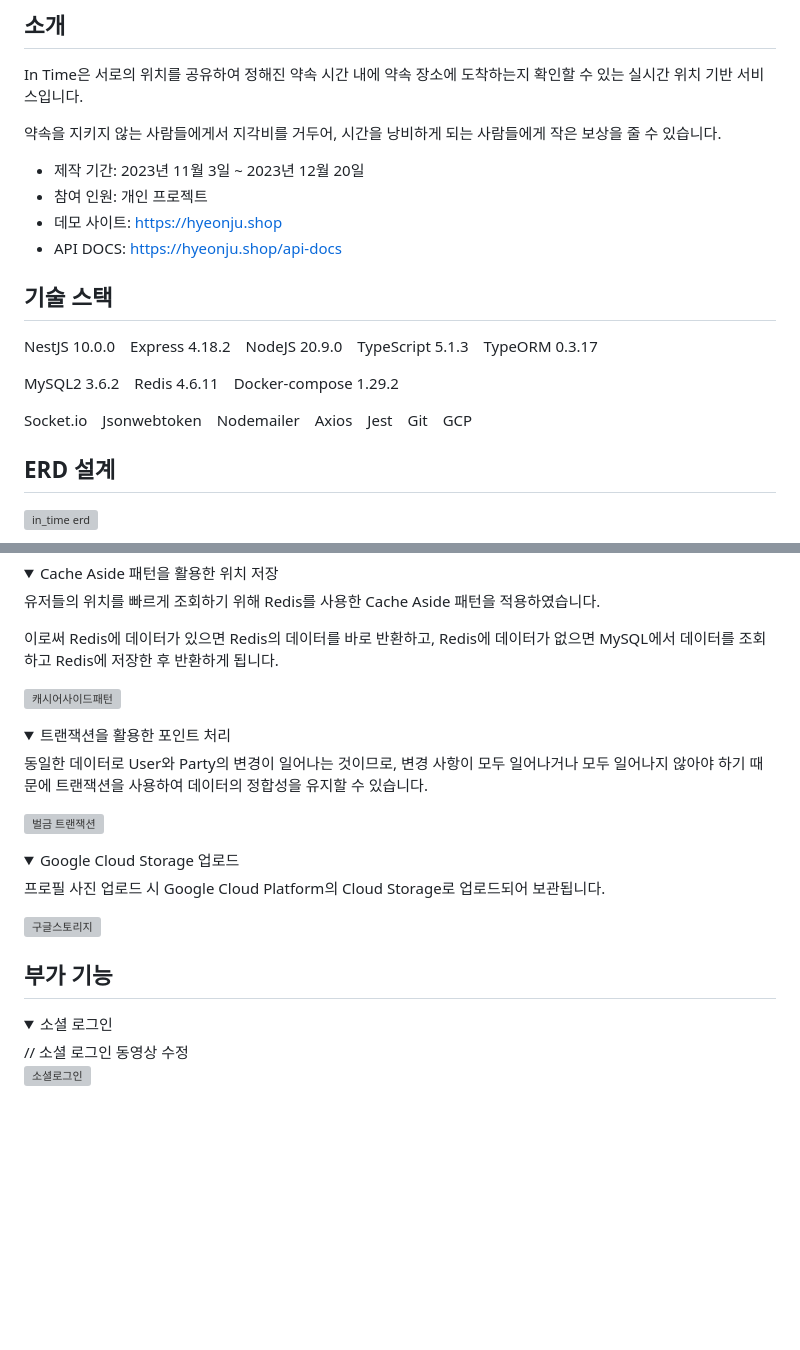
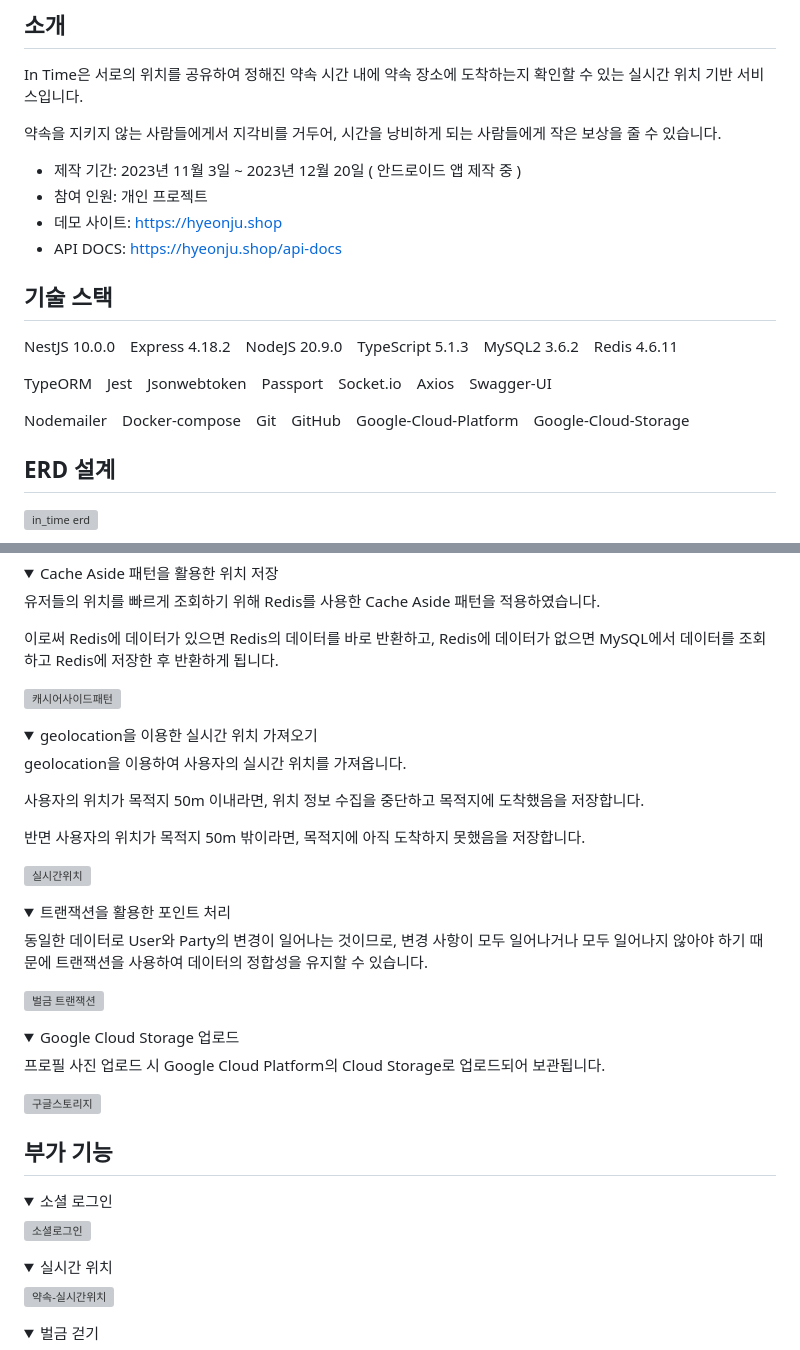
Before and after one commit to hj0128/In_Time, a Markdown page: README.md, 2 parts joined by grey strips. GitHub-like rendering; folded sections open; blank space fills up the shorter version; grey boxes are pictures that could not be loaded.

```diff
--- a/README.md
+++ b/README.md
@@ -8,7 +8,7 @@ In Time은 서로의 위치를 공유하여 정해진 약속 시간 내에 약
 
 약속을 지키지 않는 사람들에게서 지각비를 거두어, 시간을 낭비하게 되는 사람들에게 작은 보상을 줄 수 있습니다.
 
-- 제작 기간: 2023년 11월 3일 ~ 2023년 12월 20일
+- 제작 기간: 2023년 11월 3일 ~ 2023년 12월 20일 ( 안드로이드 앱 제작 중 )
 - 참여 인원: 개인 프로젝트
 - 데모 사이트: https://hyeonju.shop
 - API DOCS: https://hyeonju.shop/api-docs
@@ -17,11 +17,11 @@ In Time은 서로의 위치를 공유하여 정해진 약속 시간 내에 약
 
 ## 기술 스택
 
-NestJS 10.0.0&emsp;Express 4.18.2&emsp;NodeJS 20.9.0&emsp;TypeScript 5.1.3&emsp;TypeORM 0.3.17
+NestJS 10.0.0&emsp;Express 4.18.2&emsp;NodeJS 20.9.0&emsp;TypeScript 5.1.3&emsp;MySQL2 3.6.2&emsp;Redis 4.6.11
 
-MySQL2 3.6.2&emsp;Redis 4.6.11&emsp;Docker-compose 1.29.2
+TypeORM&emsp;Jest&emsp;Jsonwebtoken&emsp;Passport&emsp;Socket.io&emsp;Axios&emsp;Swagger-UI
 
-Socket.io&emsp;Jsonwebtoken&emsp;Nodemailer&emsp;Axios&emsp;Jest&emsp;Git&emsp;GCP
+Nodemailer&emsp;Docker-compose&emsp;Git&emsp;GitHub&emsp;Google-Cloud-Platform&emsp;Google-Cloud-Storage
 
 </br>
 
@@ -60,6 +60,20 @@ JWT 토큰을 Access Token으로 하는 인증 인가 서비스를 구현하였
 </details>
 
 <details>
+<summary>geolocation을 이용한 실시간 위치 가져오기</summary>
+<div>
+
+geolocation을 이용하여 사용자의 실시간 위치를 가져옵니다.
+
+사용자의 위치가 목적지 50m 이내라면, 위치 정보 수집을 중단하고 목적지에 도착했음을 저장합니다.
+
+반면 사용자의 위치가 목적지 50m 밖이라면, 목적지에 아직 도착하지 못했음을 저장합니다.
+
+![실시간위치](https://github.com/hj0128/in_time/assets/112938143/532f84ba-8f59-42ff-9af0-d79513a9c805)
+</div>
+</details>
+
+<details>
 <summary>트랜잭션을 활용한 포인트 처리</summary>
 <div>
 
@@ -86,6 +100,20 @@ JWT 토큰을 Access Token으로 하는 인증 인가 서비스를 구현하였
 <details>
 <summary>소셜 로그인</summary>
 <div>
-// 소셜 로그인 동영상 수정
 
-![소셜로그인](https://github.com/hj0128/in_time/assets/112938143/0202fa34-3a18-4fca-bbcd-9e19f72947e8)
+![소셜로그인](https://github.com/hj0128/in_time/assets/112938143/413de3b0-9d6d-4f5f-a0f3-c0b6e9c0459b)
+</div>
+</details>
+
+<details>
+<summary>실시간 위치</summary>
+<div>
+
+![약속-실시간위치](https://github.com/hj0128/in_time/assets/112938143/4af988b3-6c69-4932-aa6c-758a793089e6)
+</div>
+</details>
+
+<details>
+<summary>벌금 걷기</summary>
+<div>
+
```
Also changed, not shown: other parts of README.md (+1 -0 lines).
